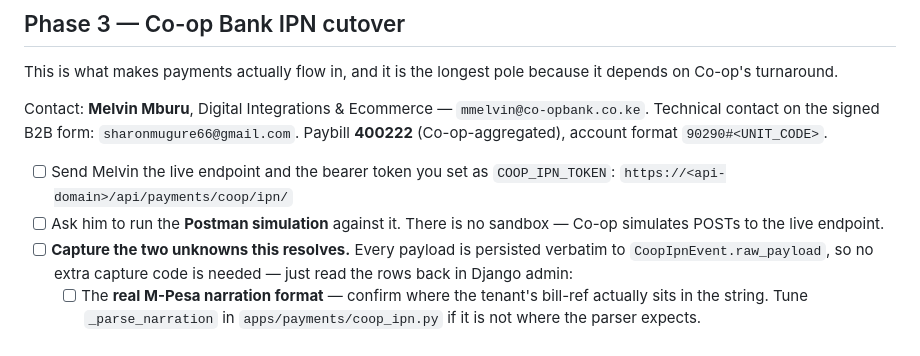
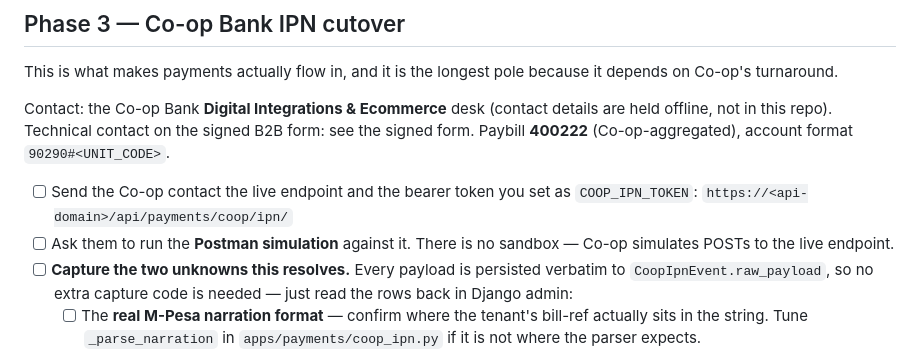
Before and after one commit to WILLKEMEDGE/willkemedge-dashboard, a Markdown page: docs/go-live-checklist.md, the part around the change. Drawn GitHub-style.

Commit message:
docs: remove third-party contact details from go-live checklist
The Co-op Bank integration contact's work email was published in the
public repo. Replace it (and the personal technical-contact email) with
a pointer to offline records so no third-party PII lives in git.

```diff
--- a/docs/go-live-checklist.md
+++ b/docs/go-live-checklist.md
@@ -119,13 +119,14 @@ month since the June property load.
 This is what makes payments actually flow in, and it is the longest pole because it
 depends on Co-op's turnaround.
 
-Contact: **Melvin Mburu**, Digital Integrations & Ecommerce — `mmelvin@co-opbank.co.ke`.
-Technical contact on the signed B2B form: `sharonmugure66@gmail.com`.
+Contact: the Co-op Bank **Digital Integrations & Ecommerce** desk (contact details are
+held offline, not in this repo).
+Technical contact on the signed B2B form: see the signed form.
 Paybill **400222** (Co-op-aggregated), account format `90290#<UNIT_CODE>`.
 
-- [ ] Send Melvin the live endpoint and the bearer token you set as `COOP_IPN_TOKEN`:
+- [ ] Send the Co-op contact the live endpoint and the bearer token you set as `COOP_IPN_TOKEN`:
       `https://<api-domain>/api/payments/coop/ipn/`
-- [ ] Ask him to run the **Postman simulation** against it. There is no sandbox — Co-op
+- [ ] Ask them to run the **Postman simulation** against it. There is no sandbox — Co-op
       simulates POSTs to the live endpoint.
 - [ ] **Capture the two unknowns this resolves.** Every payload is persisted verbatim to
       `CoopIpnEvent.raw_payload`, so no extra capture code is needed — just read the rows
```
